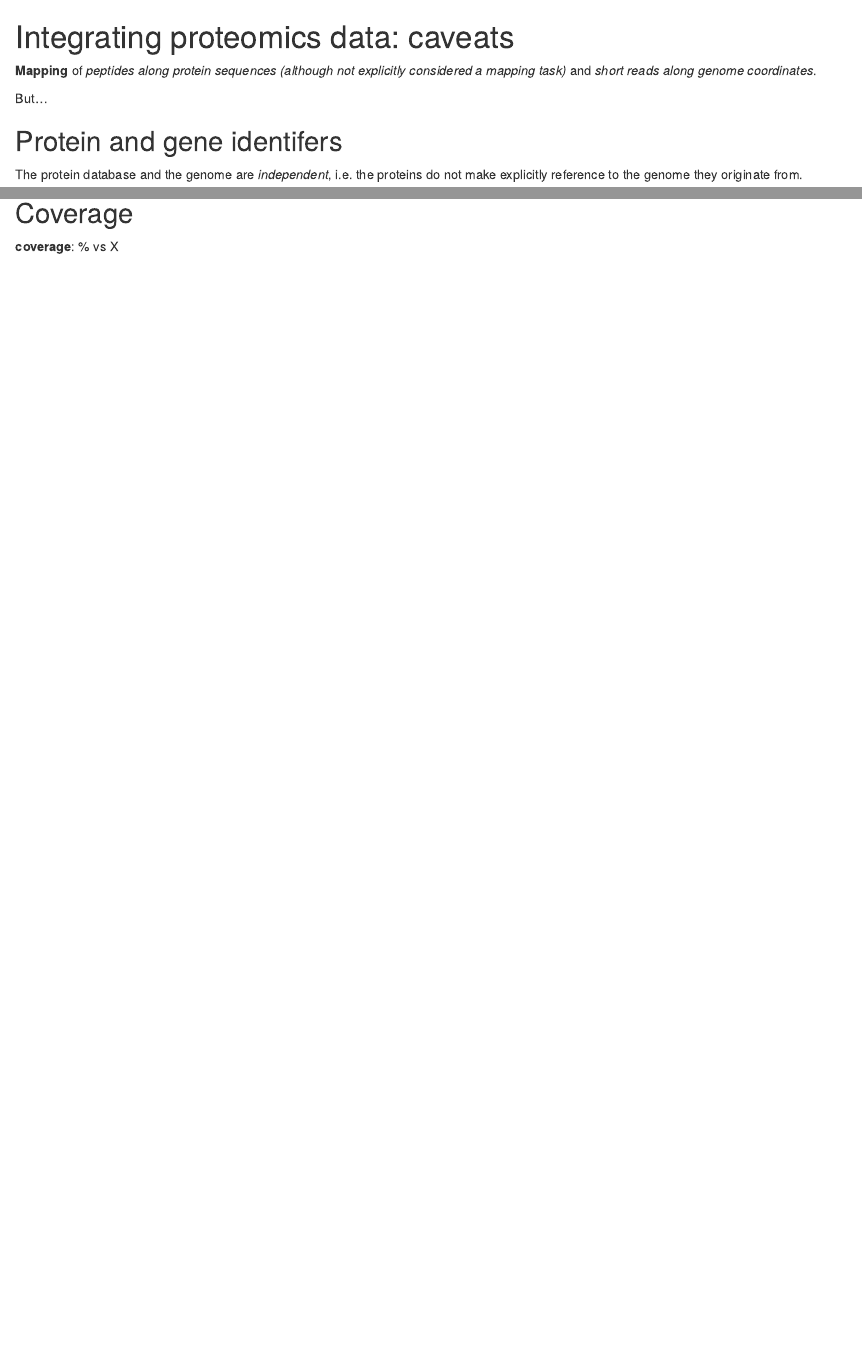
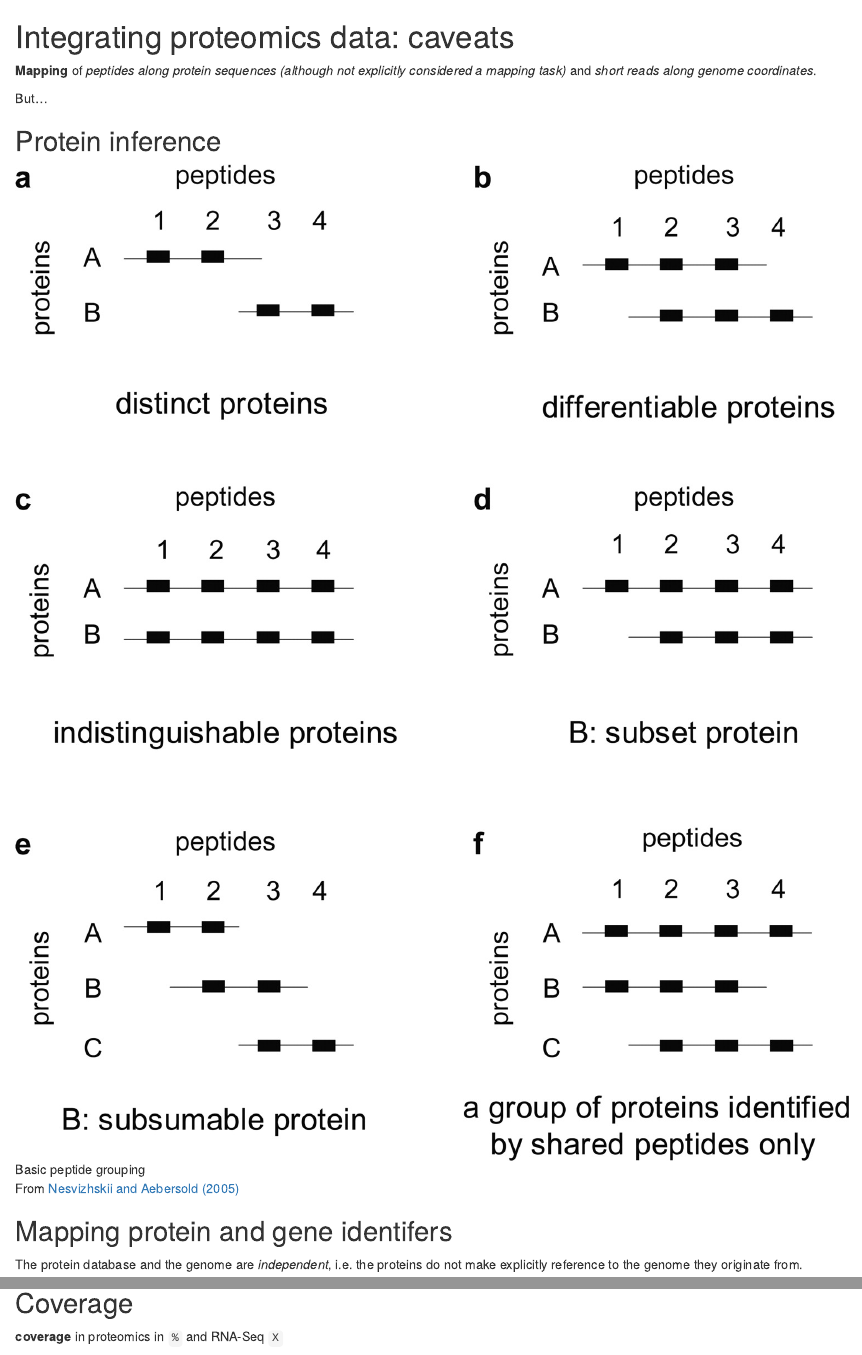
Before and after one commit to lgatto/2015-03-05-Intro-Integ-Omics-Prot, an R Markdown document (02-caveats.Rmd): the page in a window 1100 px wide, from its top, and a second part further down, joined at a grey line. Rendered offline with R 4.5, knitr and Pandoc, with nearby package versions; some code elsewhere in the file could not run offline; common packages that the code uses without loading them are loaded.

Commit message:
prot inference

````diff
--- a/02-caveats.Rmd
+++ b/02-caveats.Rmd
@@ -7,7 +7,13 @@
 
 But...
 
-## Protein and gene identifers
+## Protein inference
+
+![Basic peptide grouping](figures/F5.large.jpg)
+
+From [Nesvizhskii and Aebersold (2005)](http://www.ncbi.nlm.nih.gov/pubmed/16009968)
+
+## Mapping protein and gene identifers
 
 The protein database and the genome are _independent_, i.e. the
 proteins do not make explicitly reference to the genome they originate
@@ -40,7 +49,7 @@ table(table(upbm$uniprot_swissprot_accession))
 
 ## Coverage
 
-**coverage**: % vs X
+**coverage** in proteomics in `%` and RNA-Seq `X`
 
 ```{r cvg}
 cvg <- data.table::fread("./data/Ensembl_76.csv", skip = 17,
````
Also changed, not shown: figures/F5.large.jpg (added), 02-caveats.Rmd (5 more changed lines).
